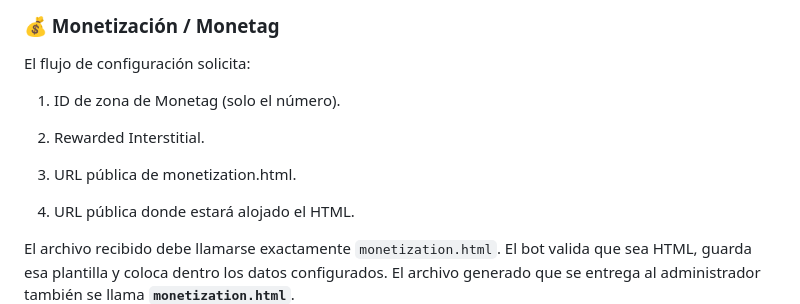
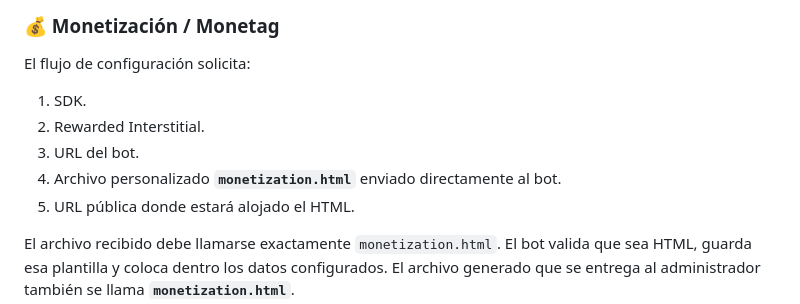
Before and after one commit to kevinaldaircama/multi-script, a Markdown page: README.md, the part around the change. GitHub-like rendering.

```diff
--- a/README.md
+++ b/README.md
@@ -171,10 +171,10 @@ El botón de actualización ahora informa claramente cuando el proceso termina:
 
 ### 💰 Monetización / Monetag
 El flujo de configuración solicita:
-1. ID de zona de Monetag (solo el número).
+1. SDK.
 2. Rewarded Interstitial.
-3. URL pública de monetization.html.
-
+3. URL del bot.
+4. Archivo personalizado **`monetization.html`** enviado directamente al bot.
 5. URL pública donde estará alojado el HTML.
 
 El archivo recibido debe llamarse exactamente `monetization.html`. El bot valida que sea HTML, guarda esa plantilla y coloca dentro los datos configurados. El archivo generado que se entrega al administrador también se llama **`monetization.html`**.
```
